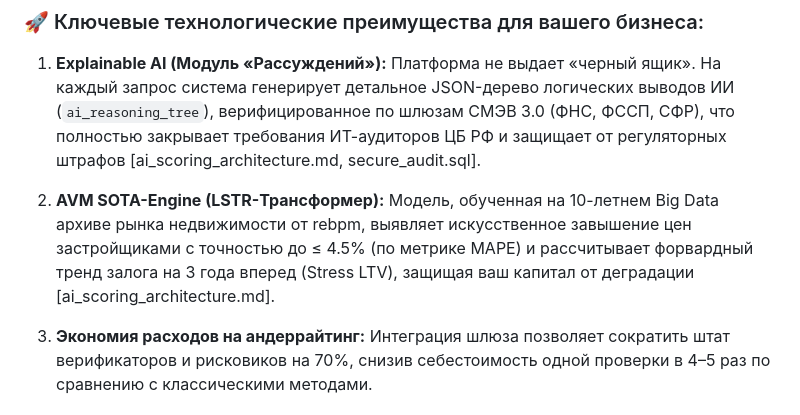
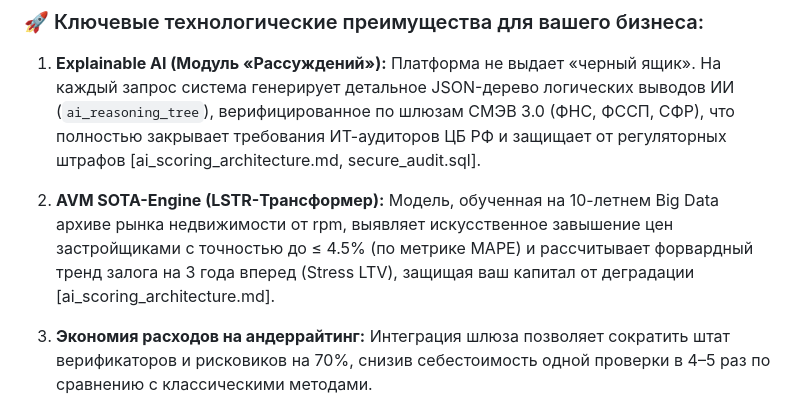
Before and after one commit to Vitaliy951/Ranieri-Core_V2.08.26, a Markdown page: README.md, the part around the change. GitHub-like rendering.

```diff
--- a/README.md
+++ b/README.md
@@ -84,7 +84,7 @@
 
 1. **Explainable AI (Модуль «Рассуждений»):** Платформа не выдает «черный ящик». На каждый запрос система генерирует детальное JSON-дерево логических выводов ИИ (`ai_reasoning_tree`), верифицированное по шлюзам СМЭВ 3.0 (ФНС, ФССП, СФР), что полностью закрывает требования ИТ-аудиторов ЦБ РФ и защищает от регуляторных штрафов [ai_scoring_architecture.md, secure_audit.sql].
 
-2. **AVM SOTA-Engine (LSTR-Трансформер):** Модель, обученная на 10-летнем Big Data архиве рынка недвижимости от rebpm, выявляет искусственное завышение цен застройщиками с точностью до ≤ 4.5% (по метрике MAPE) и рассчитывает форвардный тренд залога на 3 года вперед (Stress LTV), защищая ваш капитал от деградации [ai_scoring_architecture.md].
+2. **AVM SOTA-Engine (LSTR-Трансформер):** Модель, обученная на 10-летнем Big Data архиве рынка недвижимости от rpm, выявляет искусственное завышение цен застройщиками с точностью до ≤ 4.5% (по метрике MAPE) и рассчитывает форвардный тренд залога на 3 года вперед (Stress LTV), защищая ваш капитал от деградации [ai_scoring_architecture.md].
 
 3. **Экономия расходов на андеррайтинг:** Интеграция шлюза позволяет сократить штат верификаторов и рисковиков на 70%, снизив себестоимость одной проверки в 4–5 раз по сравнению с классическими методами.
 
```
